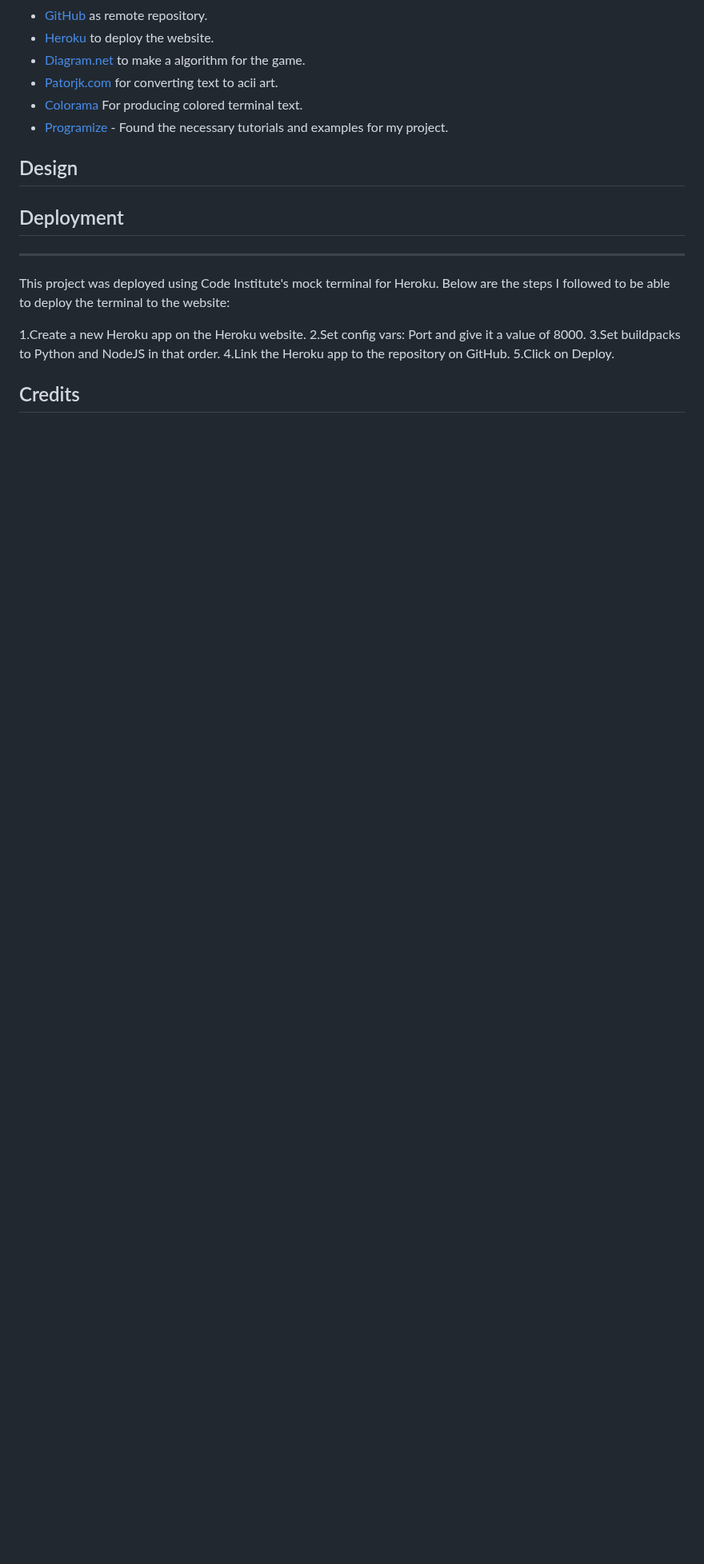
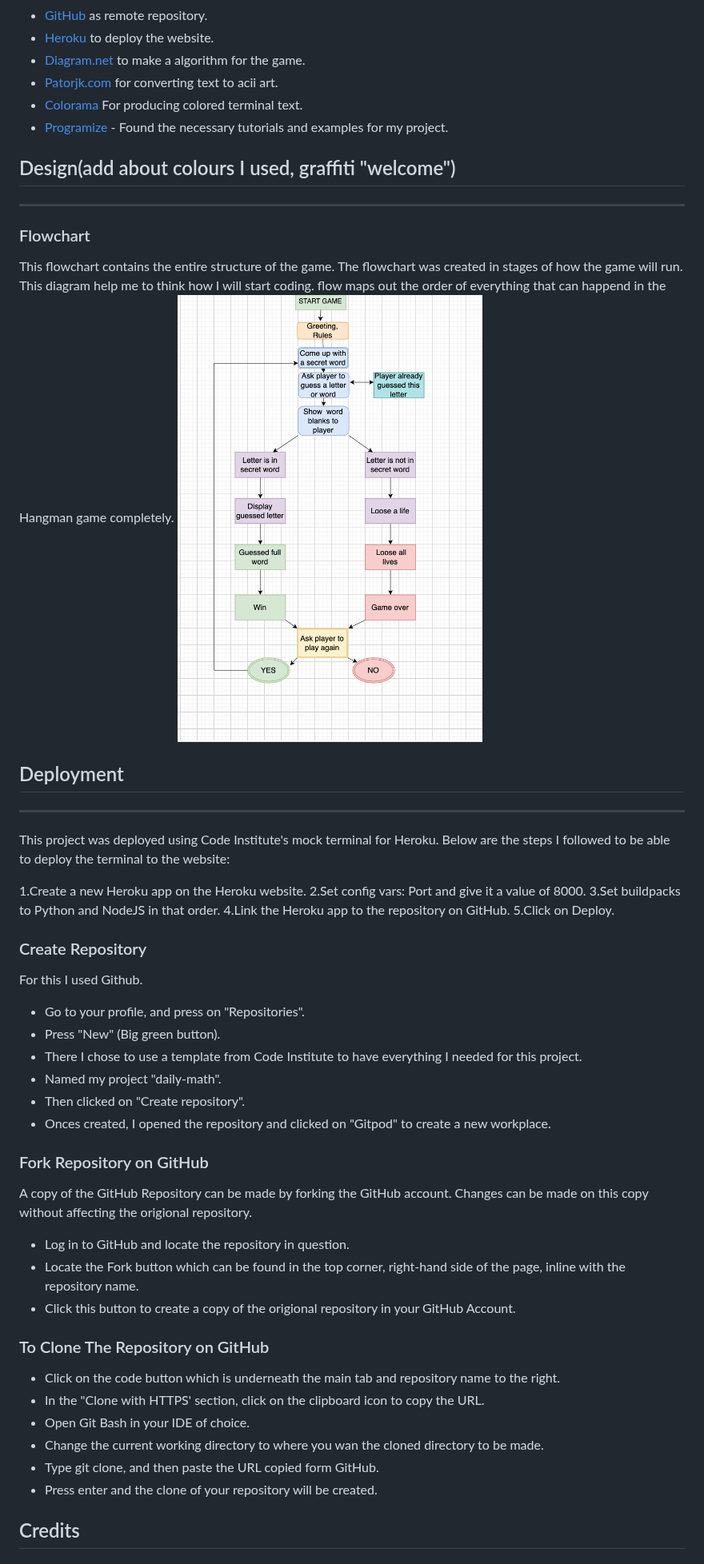
Before and after one commit to Aliona83/game-hangman, a Markdown page: README.md, the part around one of its changes. Shown at 80% size. Rendered like a GitHub page; blank space fills up the shorter version.

Commit message:
Add flowchart to README

```diff
--- a/README.md
+++ b/README.md
@@ -61,7 +62,13 @@ In this project, I have made a hangman game using Python. Hangman is a popular w
    * [Colorama]() For producing colored terminal text.
    * [Programize](https://www.programiz.com/python-programming/time/sleep) - Found the necessary tutorials and examples for my project.
 
-## Design
+## Design(add about colours I used, graffiti "welcome")
+***
+
+### Flowchart
+
+This flowchart contains the entire structure of the game. The flowchart was created in stages of how the game will run. This diagram help me to think how I will start coding. flow maps out the order of everything that can happend in the Hangman game completely.
+![Algorithm](assets/images/algorithm.png)
 ## Deployment
 ***
 This project was deployed using Code Institute's mock terminal for Heroku. Below are the steps I followed to be able to deploy the terminal to the website:
@@ -72,5 +79,32 @@ This project was deployed using Code Institute's mock terminal for Heroku. Below
   4.Link the Heroku app to the repository on GitHub.
   5.Click on Deploy.
 
+### Create Repository
+
+For this I used Github.
+
+ * Go to your profile, and press on "Repositories".
+ * Press "New" (Big green button).
+ * There I chose to use a template from Code Institute to have everything I needed for this project.
+ * Named my project "daily-math".
+ * Then clicked on "Create repository".
+ * Onces created, I opened the repository and clicked on "Gitpod" to create a new workplace.
+
+### Fork Repository on GitHub
+
+A copy of the GitHub Repository can be made by forking the GitHub account. Changes can be made on this copy without affecting the origional repository.
+
+* Log in to GitHub and locate the repository in question.
+* Locate the Fork button which can be found in the top corner, right-hand side of the page, inline with the repository name.
+* Click this button to create a copy of the origional repository in your GitHub Account.
+
+###  To Clone The Repository on GitHub
+
+* Click on the code button which is underneath the main tab and repository name to the right.
+* In the "Clone with HTTPS' section, click on the clipboard icon to copy the URL.
+* Open Git Bash in your IDE of choice.
+* Change the current working directory to where you wan the cloned directory to be made.
+* Type git clone, and then paste the URL copied form GitHub.
+* Press enter and the clone of your repository will be created.
 
 ## Credits
```
Also changed, not shown: other parts of README.md (+18 -2 lines).
